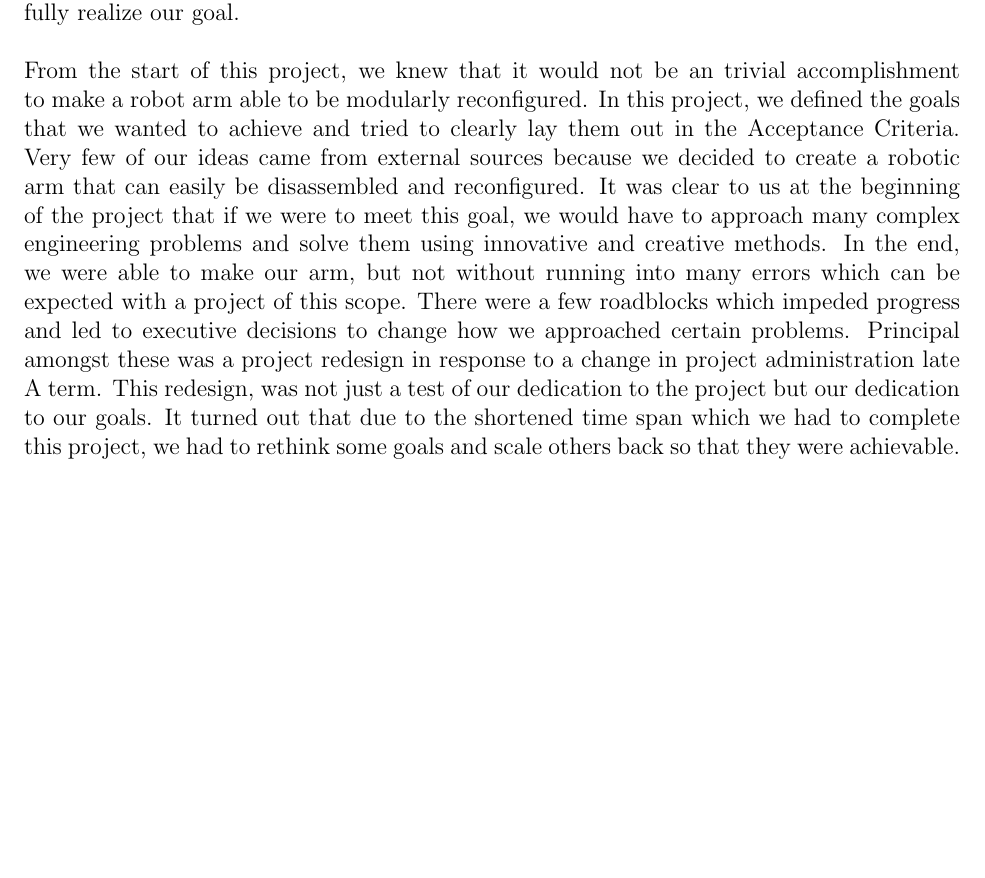
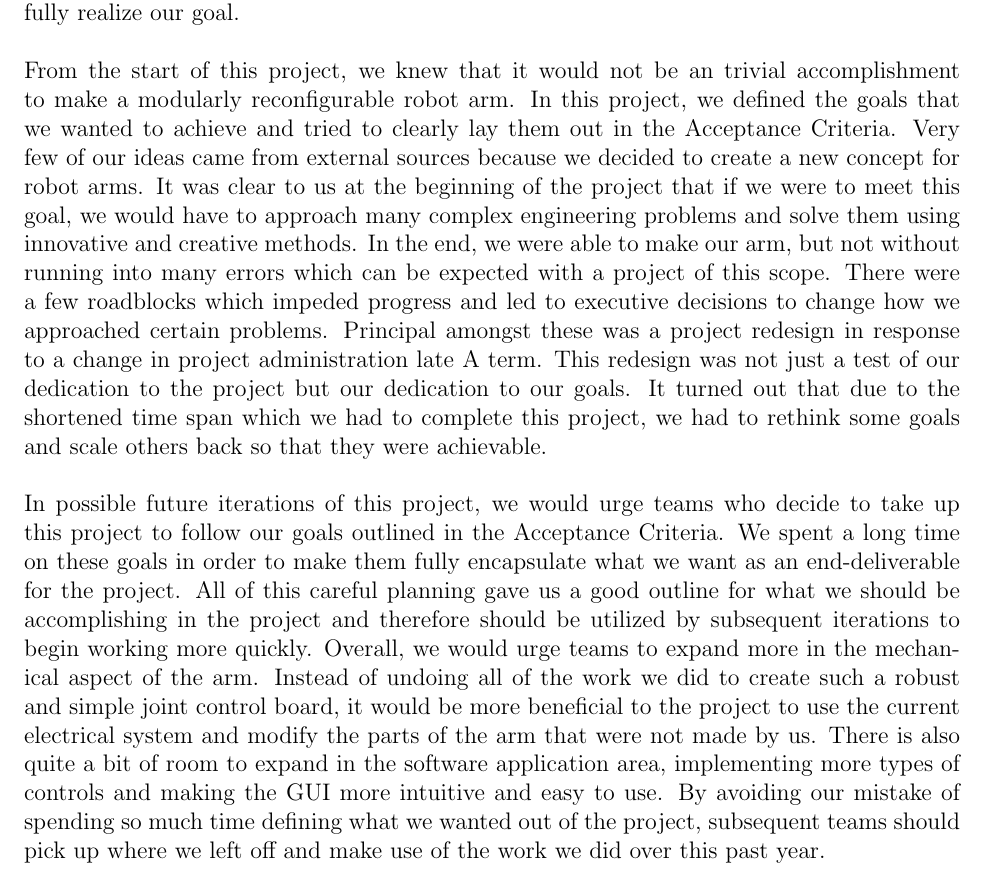
Before and after one commit to osh1996/MQPaper, a LaTeX document (main.tex, which reads Chapters/Conclusion.tex): part of page 59 of 114, cut so that both start at the same text, the shorter picture padded with empty space. Compiled offline with pdfLaTeX.

Commit message:
conclusion stuff

```diff
--- a/Chapters/Conclusion.tex
+++ b/Chapters/Conclusion.tex
@@ -6,8 +6,9 @@
 
 The goal of this project was to create a proof of concept for a platform that can prototype multiple different robot arms. We feel that we accomplished the most of the goals defined in the Acceptance Criteria through our proof of concept. This project spanned a broad swathe of engineering disciplines and as such required lots of work in each of the three "pillars of robotics". Mechanical engineering, electrical engineering and computer science all played important roles in the design and implementation of our robotic arm. We made use of our respective backgrounds in this area in addition to a large amount of self-study required to fully realize our goal. \\
 \newline
-\noindent From the start of this project, we knew that it would not be an trivial accomplishment to make a robot arm able to be modularly reconfigured. In this project, we defined the goals that we wanted to achieve and tried to clearly lay them out in the Acceptance Criteria. Very few of our ideas came from external sources because we decided to create a robotic arm that can easily be disassembled and reconfigured. It was clear to us at the beginning of the project that if we were to meet this goal, we would have to approach many complex engineering problems and solve them using innovative and creative methods. In the end, we were able to make our arm, but not without running into many errors which can be expected with a project of this scope. There were a few roadblocks which impeded progress and led to executive decisions to change how we approached certain problems. Principal amongst these was a project redesign in response to a change in project administration late A term.  This redesign, was not just a test of our dedication to the project but our dedication to our goals. It turned out that due to the shortened time span which we had to complete this project, we had to rethink some goals and scale others back so that they were achievable. \\
-
+\noindent From the start of this project, we knew that it would not be an trivial accomplishment to make a modularly reconfigurable robot arm. In this project, we defined the goals that we wanted to achieve and tried to clearly lay them out in the Acceptance Criteria. Very few of our ideas came from external sources because we decided to create a new concept for robot arms. It was clear to us at the beginning of the project that if we were to meet this goal, we would have to approach many complex engineering problems and solve them using innovative and creative methods. In the end, we were able to make our arm, but not without running into many errors which can be expected with a project of this scope. There were a few roadblocks which impeded progress and led to executive decisions to change how we approached certain problems. Principal amongst these was a project redesign in response to a change in project administration late A term. This redesign was not just a test of our dedication to the project but our dedication to our goals. It turned out that due to the shortened time span which we had to complete this project, we had to rethink some goals and scale others back so that they were achievable. \\
+\newline
+\noindent In possible future iterations of this project, we would urge teams who decide to take up this project to follow our goals outlined in the Acceptance Criteria. We spent a long time on these goals in order to make them fully encapsulate what we want as an end-deliverable for the project.  All of this careful planning gave us a good outline for what we should be accomplishing in the project and therefore should be utilized by subsequent iterations to begin working more quickly. Overall, we would urge teams to expand more in the mechanical aspect of the arm. Instead of undoing all of the work we did to create such a robust and simple joint control board, it would be more beneficial to the project to use the current electrical system and modify the parts of the arm that were not made by us. There is also quite a bit of room to expand in the software application area, implementing more types of controls and making the GUI more intuitive and easy to use. By avoiding our mistake of spending so much time defining what we wanted out of the project, subsequent teams should pick up where we left off and make use of the work we did over this past year.
 
 
 %thread
```
